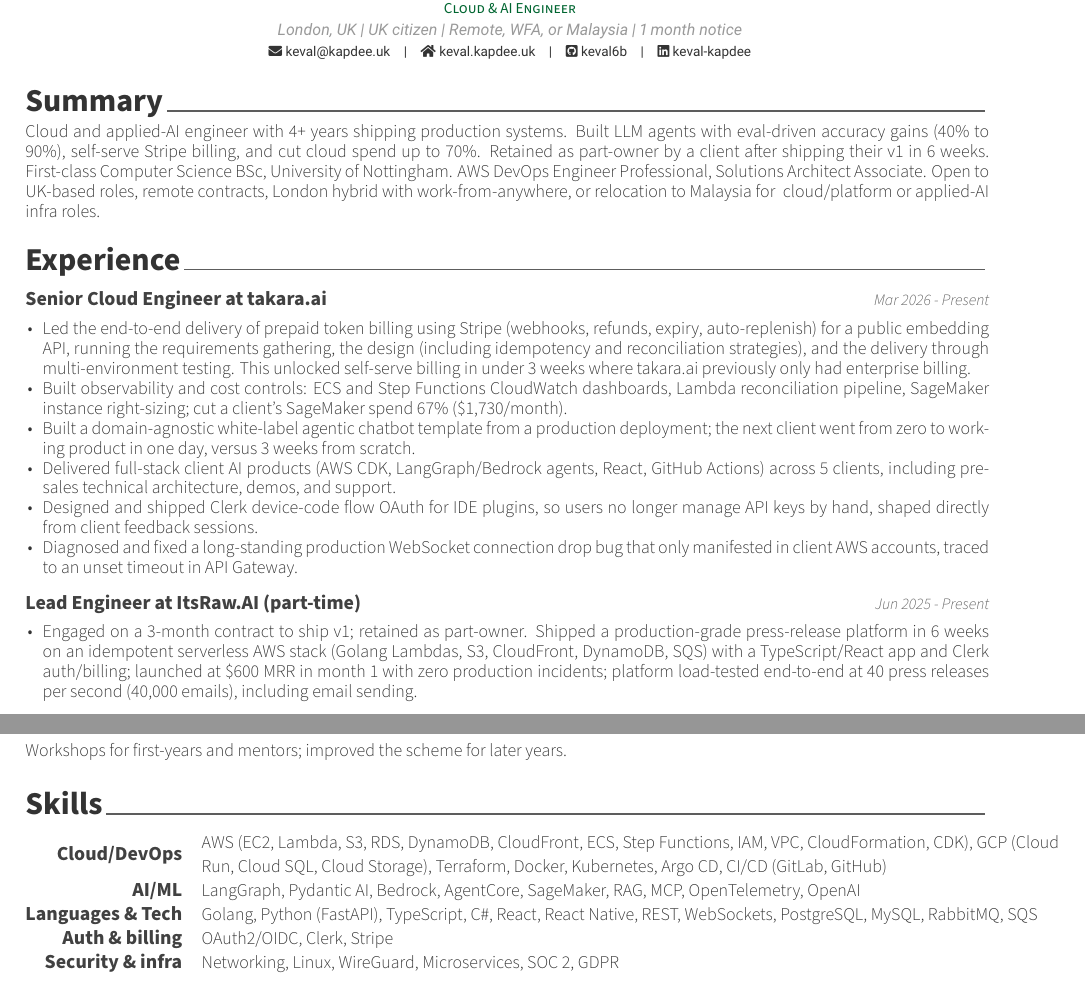
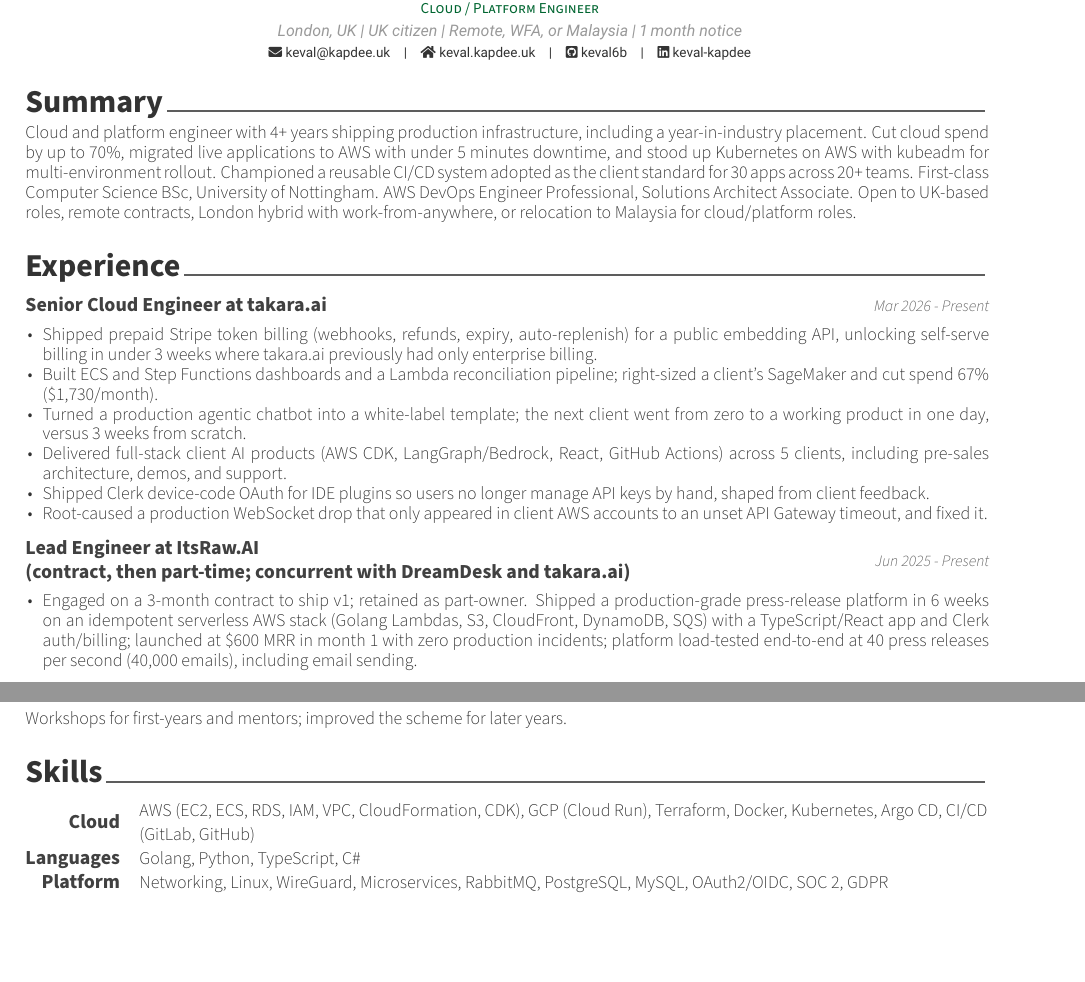
Before and after one commit to keval6b/cv, a LaTeX CV (keval-kapdee-cv.tex): two parts of pages 1 and 3 of 3 before the commit and two parts of pages 1 and 2 of 2 after it, joined at a grey line, cut so that both start at the same text, the shorter picture padded with empty space. Compiled offline with XeLaTeX.

Commit message:
Drop the hedged general CV so platform and product each lead with one identity.

```diff
--- a/keval-kapdee-cv.tex
+++ b/keval-kapdee-cv.tex
@@ -3,9 +3,9 @@
 
 \documentclass[10pt, a4paper]{awesome-cv}
 
-% Variants: pass \def\cvrole{cloud} before \input, or use compile.sh.
-% Roles: general (default) | cloud | ai
-\providecommand{\cvrole}{general}
+% Variants: pass \def\cvrole{platform} before \input, or use compile.sh.
+% Roles: platform | product
+\providecommand{\cvrole}{platform}
 
 \newcommand{\ifcvrole}[3]{\ifthenelse{\equal{\cvrole}{#1}}{#2}{#3}}
 
@@ -16,13 +16,11 @@
 \setbool{acvSectionColorHighlight}{false}
 
 \name{Keval}{Kapdee}
-\ifcvrole{cloud}{%
+\ifcvrole{platform}{%
     \position{Cloud / Platform Engineer}%
-}{\ifcvrole{ai}{%
-    \position{Applied AI Engineer}%
 }{%
-    \position{Cloud \& AI Engineer}%
-}}
+    \position{Founding / Product Engineer}%
+}
 \address{London, UK | UK citizen | Remote, WFA, or Malaysia | 1 month notice}
 
 %\mobile{}
@@ -43,19 +41,18 @@
     \cvsection{Summary}
 
     \begin{cvparagraph}
-        \ifcvrole{cloud}{%
-            Cloud and platform engineer with 4+ years shipping production infrastructure. Cut cloud spend up to 70\%, migrated live applications to AWS with under 5 minutes downtime, and stood up Kubernetes on AWS with kubeadm for multi-environment rollout.%
+        \ifcvrole{platform}{%
+            Cloud and platform engineer with 4+ years shipping production infrastructure, including a year-in-industry placement.
+            Cut cloud spend by up to 70\%, migrated live applications to AWS with under 5 minutes downtime, and stood up Kubernetes on AWS with kubeadm for multi-environment rollout.
+            Championed a reusable CI/CD system adopted as the client standard for 30 apps across 20+ teams.
+            First-class Computer Science BSc, University of Nottingham. AWS DevOps Engineer Professional, Solutions Architect Associate.
+            Open to UK-based roles, remote contracts, London hybrid with work-from-anywhere, or relocation to Malaysia for cloud/platform roles.%
         }{%
-            Cloud and applied-AI engineer with 4+ years shipping production systems. Built LLM agents with eval-driven accuracy gains (40\% to 90\%), self-serve Stripe billing, and cut cloud spend up to 70\%.%
+            Founding and product engineer who ships production systems from zero to revenue: AWS, LLM products, and full-stack.
+            Retained as part-owner after a 3-month contract to ship v1. Took a press-release platform to \$600 MRR in month 1, raised LLM eval accuracy from 40\% to 90\%, and delivered self-serve Stripe billing in under 3 weeks.
+            First-class Computer Science BSc, University of Nottingham. AWS DevOps Engineer Professional, Solutions Architect Associate.
+            Open to UK-based roles, remote contracts, London hybrid with work-from-anywhere, or relocation to Malaysia for founding, product, or early-stage engineering roles.%
         }
-        \ifcvrole{cloud}{%
-            Championed a reusable CI/CD system adopted as the client standard for 30 apps across 20+ teams.%
-        }{%
-            Retained as part-owner by a client after shipping their v1 in 6 weeks.%
-        }
-        First-class Computer Science BSc, University of Nottingham. AWS DevOps Engineer Professional, Solutions Architect Associate.
-        Open to UK-based roles, remote contracts, London hybrid with work-from-anywhere, or relocation to Malaysia for
-        \ifcvrole{cloud}{ cloud/platform roles.}{\ifcvrole{ai}{ applied-AI infra roles.}{ cloud/platform or applied-AI infra roles.}}
     \end{cvparagraph}
 
     \cvsection{Experience}\label{experience}
@@ -65,16 +62,16 @@
     {Mar 2026 - Present}
 
     \begin{cvitems}
-        \item Led the end-to-end delivery of prepaid token billing using Stripe (webhooks, refunds, expiry, auto-replenish) for a public embedding API, running the requirements gathering, the design (including idempotency and reconciliation strategies), and the delivery through multi-environment testing. This unlocked self-serve billing in under 3 weeks where takara.ai previously only had enterprise billing.
-        \item Built observability and cost controls: ECS and Step Functions CloudWatch dashboards, Lambda reconciliation pipeline, SageMaker instance right-sizing; cut a client's SageMaker spend 67\% (\$1{,}730/month).
-        \item Built a domain-agnostic white-label agentic chatbot template from a production deployment; the next client went from zero to working product in one day, versus 3 weeks from scratch.
-        \item Delivered full-stack client AI products (AWS CDK, LangGraph/Bedrock agents, React, GitHub Actions) across 5 clients, including pre-sales technical architecture, demos, and support.
-        \item Designed and shipped Clerk device-code flow OAuth for IDE plugins, so users no longer manage API keys by hand, shaped directly from client feedback sessions.
-        \item Diagnosed and fixed a long-standing production WebSocket connection drop bug that only manifested in client AWS accounts, traced to an unset timeout in API Gateway.
+        \item Shipped prepaid Stripe token billing (webhooks, refunds, expiry, auto-replenish) for a public embedding API, unlocking self-serve billing in under 3 weeks where takara.ai previously had only enterprise billing.
+        \item Built ECS and Step Functions dashboards and a Lambda reconciliation pipeline; right-sized a client's SageMaker and cut spend 67\% (\$1{,}730/month).
+        \item Turned a production agentic chatbot into a white-label template; the next client went from zero to a working product in one day, versus 3 weeks from scratch.
+        \item Delivered full-stack client AI products (AWS CDK, LangGraph/Bedrock, React, GitHub Actions) across 5 clients, including pre-sales architecture, demos, and support.
+        \item Shipped Clerk device-code OAuth for IDE plugins so users no longer manage API keys by hand, shaped from client feedback.
+        \item Root-caused a production WebSocket drop that only appeared in client AWS accounts to an unset API Gateway timeout, and fixed it.
     \end{cvitems}
 
     \cventry
-    {Lead Engineer at ItsRaw.AI (part-time)}
+    {Lead Engineer at ItsRaw.AI\linebreak (contract, then part-time; concurrent with DreamDesk and takara.ai)}
     {Jun 2025 - Present}
 
     \begin{cvitems}
@@ -179,28 +176,25 @@
     \cvsection{Skills}
 
     \begin{cvskills}
-        \ifcvrole{ai}{%
-            \cvskill{AI/ML}
-            {LangGraph, Pydantic AI, Bedrock, AgentCore, SageMaker, RAG, MCP, OpenTelemetry, OpenAI}
+        \ifcvrole{platform}{%
+            \cvskill{Cloud}
+            {AWS (EC2, ECS, RDS, IAM, VPC, CloudFormation, CDK), GCP (Cloud Run), Terraform, Docker, Kubernetes, Argo CD, CI/CD (GitLab, GitHub)}
 
-            \cvskill{Cloud/DevOps}
-            {AWS (EC2, Lambda, S3, RDS, DynamoDB, CloudFront, ECS, Step Functions, IAM, VPC, CloudFormation, CDK), GCP (Cloud Run, Cloud SQL, Cloud Storage), Terraform, Docker, Kubernetes, Argo CD, CI/CD (GitLab, GitHub)}
+            \cvskill{Languages}
+            {Golang, Python, TypeScript, C\#}
+
+            \cvskill{Platform}
+            {Networking, Linux, WireGuard, Microservices, RabbitMQ, PostgreSQL, MySQL, OAuth2/OIDC, SOC 2, GDPR}
         }{%
-            \cvskill{Cloud/DevOps}
-            {AWS (EC2, Lambda, S3, RDS, DynamoDB, CloudFront, ECS, Step Functions, IAM, VPC, CloudFormation, CDK), GCP (Cloud Run, Cloud SQL, Cloud Storage), Terraform, Docker, Kubernetes, Argo CD, CI/CD (GitLab, GitHub)}
+            \cvskill{Product}
+            {TypeScript, React, Golang, Python (FastAPI), Stripe, Clerk, OAuth2/OIDC, REST, WebSockets}
 
-            \cvskill{AI/ML}
-            {LangGraph, Pydantic AI, Bedrock, AgentCore, SageMaker, RAG, MCP, OpenTelemetry, OpenAI}
+            \cvskill{AI}
+            {LangGraph, Pydantic AI, Bedrock, SageMaker, RAG, MCP}
+
+            \cvskill{Cloud}
+            {AWS (CDK, Lambda, S3, DynamoDB, CloudFront, SQS, API Gateway), GCP (Cloud Run), Terraform, CI/CD (GitLab, GitHub)}
         }
-
-        \cvskill{Languages \& Tech}
-        {Golang, Python (FastAPI), TypeScript, C\#, React, React Native, REST, WebSockets, PostgreSQL, MySQL, RabbitMQ, SQS}
-
-        \cvskill{Auth \& billing}
-        {OAuth2/OIDC, Clerk, Stripe}
-
-        \cvskill{Security \& infra}
-        {Networking, Linux, WireGuard, Microservices, SOC 2, GDPR}
     \end{cvskills}
 
 \end{document}
```
Also changed, not shown: .github/workflows/build.yml (+1 -1 lines), README.md, 2 other files.
